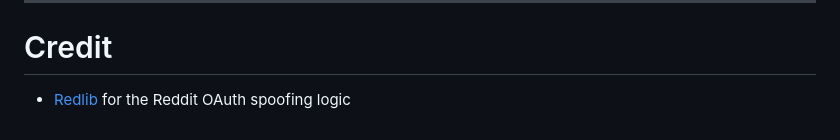
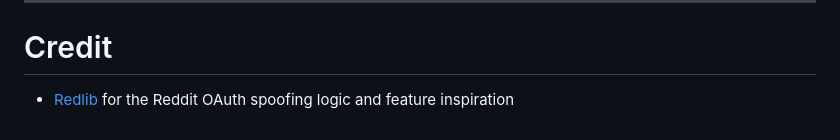
Before and after one commit to evanpaul14/RDVWR, a Markdown page: README.md, the part around the change. Rendered like a GitHub page.

Commit message:
Update credit section with additional details

```diff
--- a/README.md
+++ b/README.md
@@ -153,4 +153,4 @@ setting always overrides these — they're only the starting point (stored in th
 
 # Credit
 
-- [Redlib](https://github.com/redlib-org/redlib) for the Reddit OAuth spoofing logic
+- [Redlib](https://github.com/redlib-org/redlib) for the Reddit OAuth spoofing logic and feature inspiration
```
